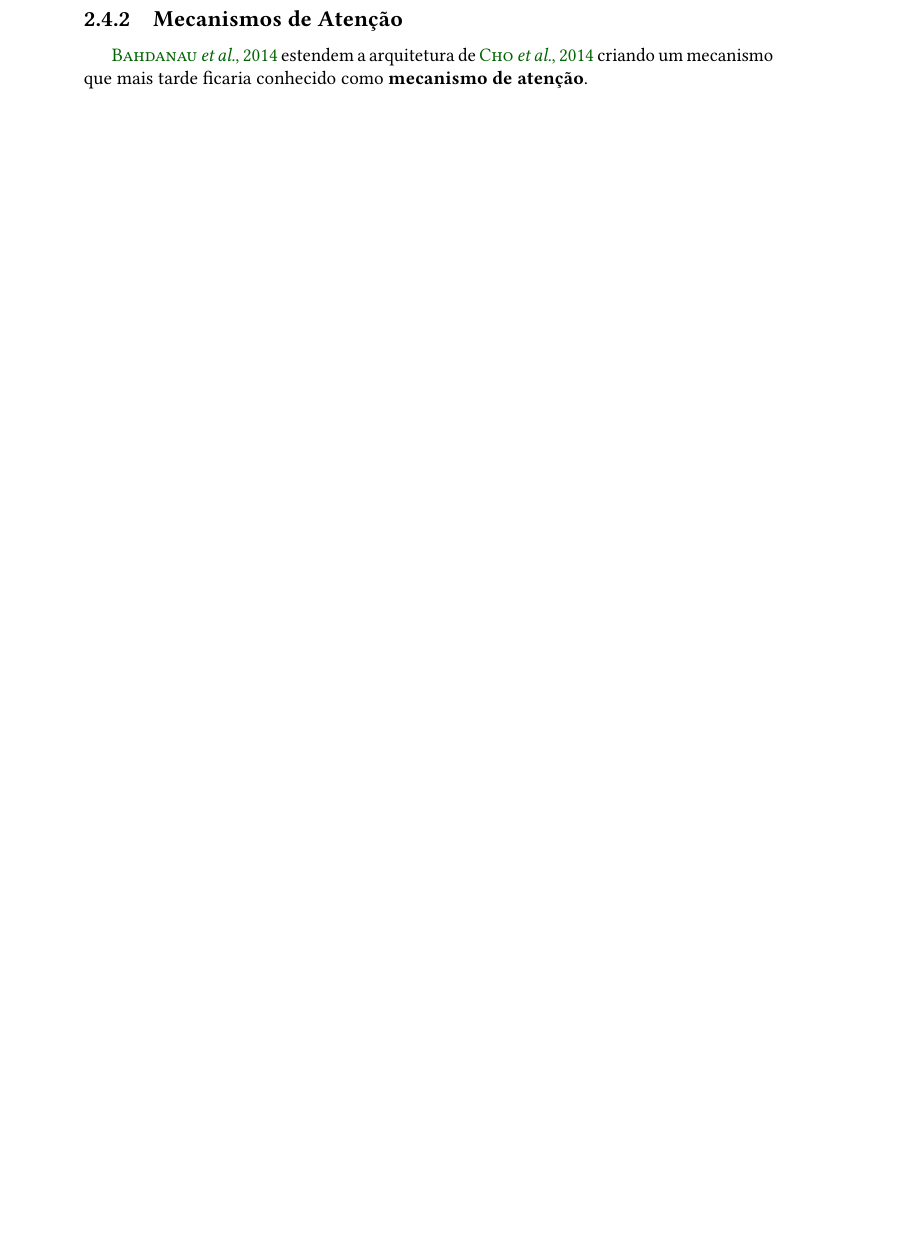
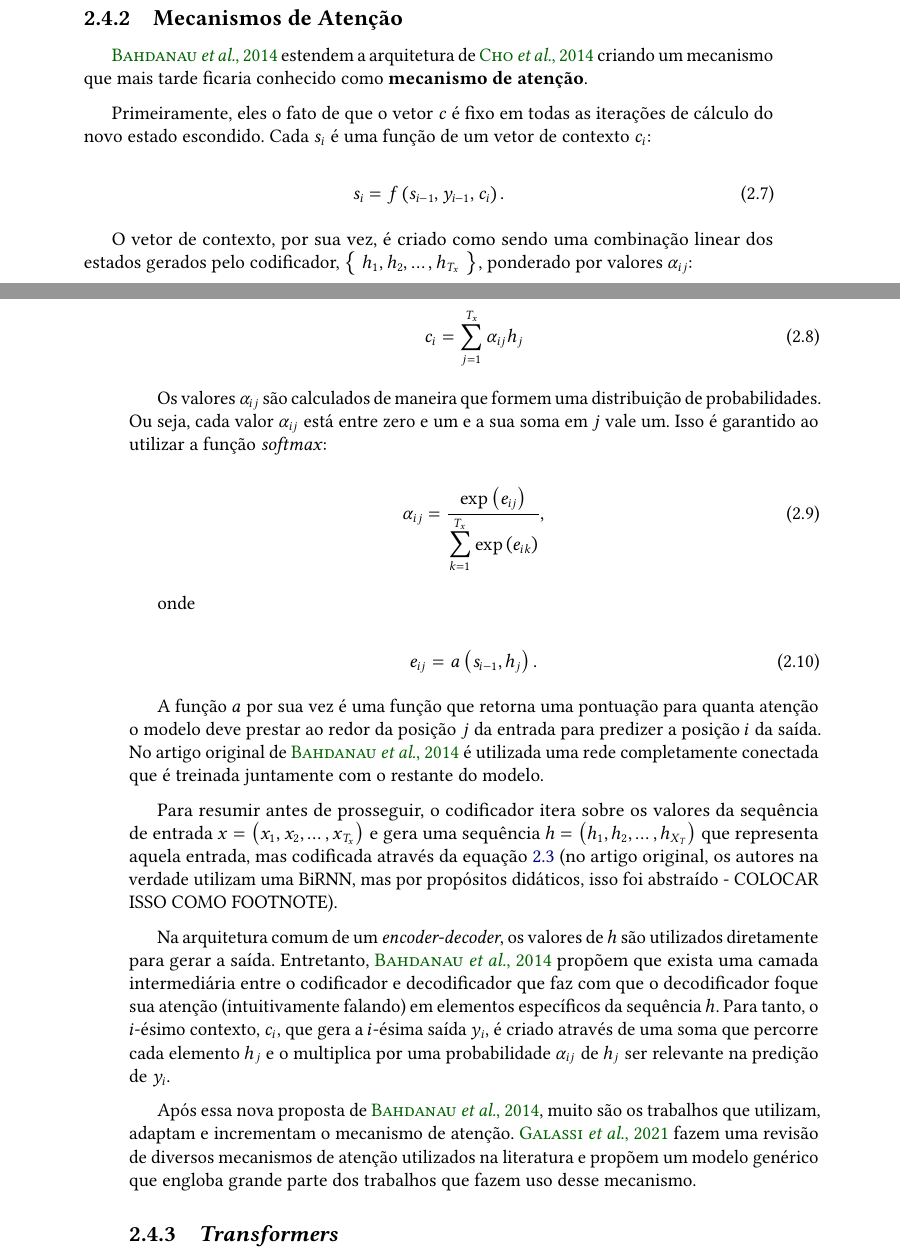
Before and after one commit to Giatroo/TCC, a LaTeX thesis (Monografia/tese.tex, which reads Monografia/conteudo/02-fundamentos.tex): part of page 27 of 39 before the commit and two parts of pages 27 and 28 of 39 after it, the two joined at a grey line, cut so that both start at the same text, the shorter picture padded with empty space. Compiled offline with pdfLaTeX.

Commit message:
add section about attention mechanism

```diff
--- a/Monografia/conteudo/02-fundamentos.tex
+++ b/Monografia/conteudo/02-fundamentos.tex
@@ -824,3 +851,67 @@ ser traduzido e a sequência $y$ é o texto após tradução.
 \cite{bahdanau-etal:2014:attention-mechanism} estendem a arquitetura de
 \cite{cho-etal:2014:rnn-encoder-decoder} criando um mecanismo que mais tarde
 ficaria conhecido como \textbf{mecanismo de atenção}.
+
+Primeiramente, eles o fato de que o vetor $c$ é fixo em todas as iterações de
+cálculo do novo estado escondido. Cada $s_i$ é uma função de um vetor de
+contexto $c_i$:
+
+\begin{equation}
+  s_i=f\paren{s_{i-1},y_{i-1},c_i}.
+\end{equation}
+
+O vetor de contexto, por sua vez, é criado como sendo uma combinação linear dos
+estados gerados pelo codificador, $\set{\seq{h}{T_x}}$, ponderado por valores
+$\alpha_{ij}$:
+
+\begin{equation}
+  c_i=\spsum{j=1}{T_x}\alpha_{ij}h_j
+  \label{eq:attention}
+\end{equation}
+
+Os valores $\alpha_{ij}$ são calculados de maneira que formem uma distribuição
+de probabilidades. Ou seja, cada valor $\alpha_{ij}$ está entre zero e um e a
+sua soma em $j$ vale um. Isso é garantido ao utilizar a função \textit{softmax}:
+
+\begin{equation}
+  \alpha_{ij}=\dfrac{\exp\paren{e_{ij}}}
+  {\spsum{k=1}{T_x}\exp\paren{e_{ik}}},
+\end{equation}
+
+onde
+
+\begin{equation}
+  e_{ij}=a\paren{s_{i-1},h_j}.
+\end{equation}
+
+A função $a$ por sua vez é uma função que retorna uma pontuação para quanta
+atenção o modelo deve prestar ao redor da posição $j$ da entrada para predizer a
+posição $i$ da saída. No artigo original de
+\cite{bahdanau-etal:2014:attention-mechanism} é utilizada uma rede completamente
+conectada que é treinada juntamente com o restante do modelo.
+
+Para resumir antes de prosseguir, o codificador itera sobre os valores da
+sequência de entrada $x=\paren{\seq{x}{T_x}}$ e gera uma sequência
+$h=\paren{\seq{h}{X_T}}$ que representa aquela entrada, mas codificada através
+da equação \ref{eq:rnn} (no artigo original, os autores na verdade utilizam uma
+BiRNN, mas por propósitos didáticos, isso foi abstraído - COLOCAR ISSO COMO
+FOOTNOTE).
+
+Na arquitetura comum de um \textit{encoder-decoder}, os valores de $h$ são
+utilizados diretamente para gerar a saída. Entretanto,
+\cite{bahdanau-etal:2014:attention-mechanism} propõem que exista uma camada
+intermediária entre o codificador e decodificador que faz com que o
+decodificador foque sua atenção (intuitivamente falando) em elementos
+específicos da sequência $h$. Para tanto, o $i$-ésimo contexto, $c_i$, que
+gera a $i$-ésima saída $y_i$, é criado através de uma soma que percorre cada
+elemento $h_j$ e o multiplica por uma probabilidade $\alpha_{ij}$ de $h_j$ ser
+relevante na predição de $y_i$.
+
+Após essa nova proposta de \cite{bahdanau-etal:2014:attention-mechanism}, muito
+são os trabalhos que utilizam, adaptam e incrementam o mecanismo de atenção.
+\cite{galassi:2021:attention-in-nlp} fazem uma revisão de diversos mecanismos de
+atenção utilizados na literatura e propõem um modelo genérico que engloba grande
+parte dos trabalhos que fazem uso desse mecanismo.
+
+\subsection{\textit{Transformers}}%
+\label{sub:transformers}
```
Also changed, not shown: Monografia/tese.pdf, Monografia/conteudo/02-fundamentos.tex (55 more changed lines).
